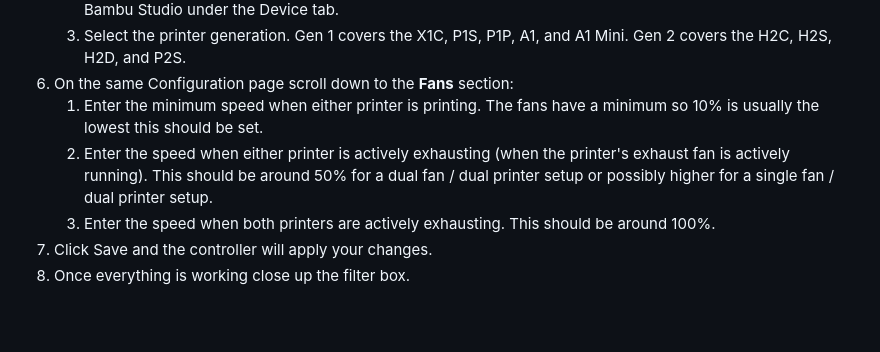
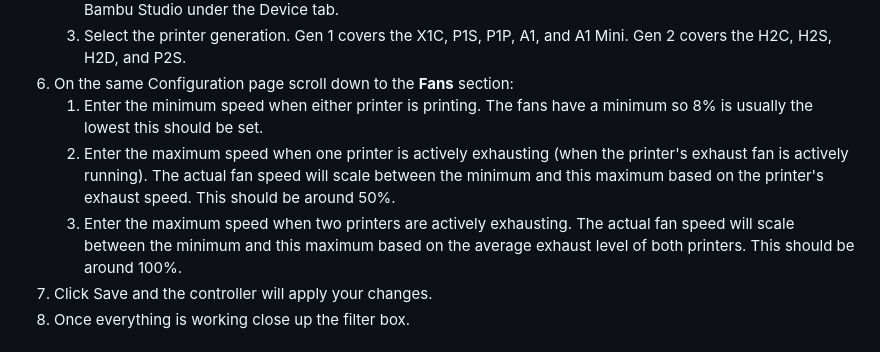
Before and after one commit to ADYDesigns/BambuAFE, a Markdown page: README.md, the part around the change. GitHub-like rendering; blank space fills up the shorter version.

Commit message:
Update README.md
Clarified fan speed settings in the config section

```diff
--- a/README.md
+++ b/README.md
@@ -101,9 +101,9 @@ Before plugging in the ESP32 you may need to install a USB driver so your comput
    2. Enter the printer's serial number.  This can be found on a sticker on the back or bottom of the printer, or in Bambu Studio under the Device tab.
    3. Select the printer generation.  Gen 1 covers the X1C, P1S, P1P, A1, and A1 Mini.  Gen 2 covers the H2C, H2S, H2D, and P2S.
 6. On the same Configuration page scroll down to the **Fans** section:
-   1. Enter the minimum speed when either printer is printing.  The fans have a minimum so 10% is usually the lowest this should be set.
-   2. Enter the speed when either printer is actively exhausting (when the printer's exhaust fan is actively running).  This should be around 50% for a dual fan / dual printer setup or possibly higher for a single fan / dual printer setup.
-   3. Enter the speed when both printers are actively exhausting.  This should be around 100%.
+   1. Enter the minimum speed when either printer is printing.  The fans have a minimum so 8% is usually the lowest this should be set.
+   2. Enter the maximum speed when one printer is actively exhausting (when the printer's exhaust fan is actively running).  The actual fan speed will scale between the minimum and this maximum based on the printer's exhaust speed.  This should be around 50%.
+   3. Enter the maximum speed when two printers are actively exhausting.  The actual fan speed will scale between the minimum and this maximum based on the average exhaust level of both printers.  This should be around 100%.
 7. Click Save and the controller will apply your changes.
 8. Once everything is working close up the filter box.
 
```
